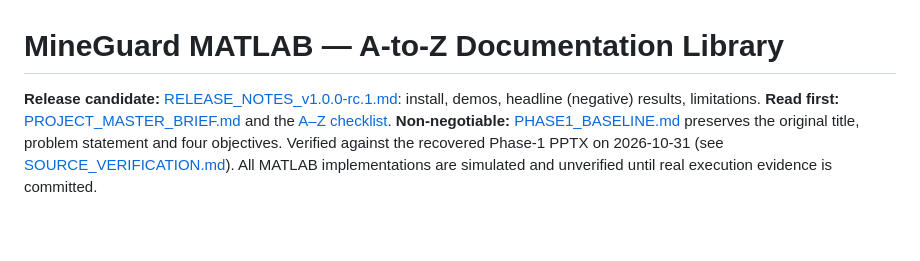
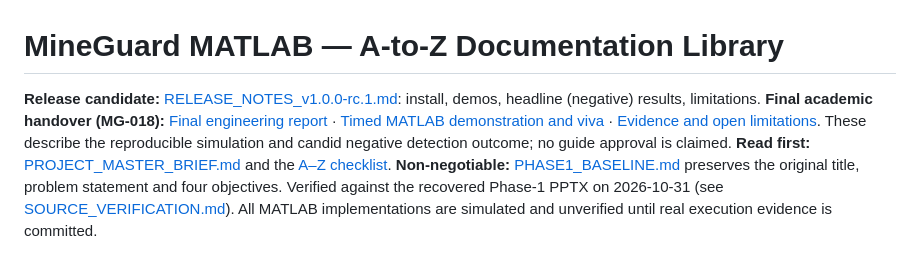
Before and after one commit to MdShabazS/MineGuard-MATLAB, a Markdown page: docs/INDEX.md, the part around the change. GitHub-like rendering; blank space fills up the shorter version.

Commit message:
MG-018: index engineering report and guide script

```diff
--- a/docs/INDEX.md
+++ b/docs/INDEX.md
@@ -1,6 +1,7 @@
 # MineGuard MATLAB — A-to-Z Documentation Library
 
 **Release candidate:** [RELEASE_NOTES_v1.0.0-rc.1.md](RELEASE_NOTES_v1.0.0-rc.1.md): install, demos, headline (negative) results, limitations.
+**Final academic handover (MG-018):** [Final engineering report](FINAL_ENGINEERING_REPORT.md) · [Timed MATLAB demonstration and viva](FINAL_DEMO_SCRIPT.md) · [Evidence and open limitations](../tasks/evidence/MG-018.md). These describe the reproducible simulation and candid negative detection outcome; no guide approval is claimed.
 **Read first:** [PROJECT_MASTER_BRIEF.md](PROJECT_MASTER_BRIEF.md) and the [A–Z checklist](A_TO_Z_CHECKLIST.md).
 **Non-negotiable:** [PHASE1_BASELINE.md](PHASE1_BASELINE.md) preserves the original title, problem statement and four objectives. Verified against the recovered Phase-1 PPTX on 2026-10-31 (see [SOURCE_VERIFICATION.md](SOURCE_VERIFICATION.md)). All MATLAB implementations are simulated and unverified until real execution evidence is committed.
 
```
